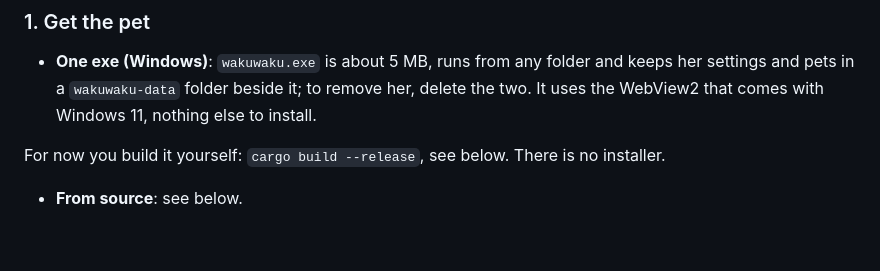
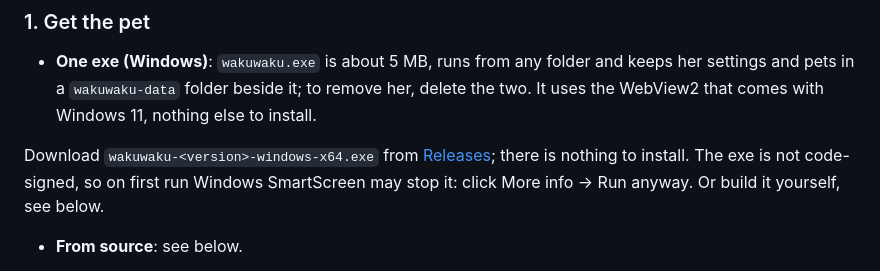
Before and after one commit to zhoupengjie/Wakuwaku, a Markdown page: README.en.md, the part around the change. Rendered like a GitHub page; blank space fills up the shorter version.

```diff
--- a/README.en.md
+++ b/README.en.md
@@ -53,7 +53,7 @@ Both v2 pets (11 animations) and older v1 pets (9, without looking around; she j
 
 - **One exe (Windows)**: `wakuwaku.exe` is about 5 MB, runs from any folder and keeps her settings and pets in a `wakuwaku-data` folder beside it; to remove her, delete the two. It uses the WebView2 that comes with Windows 11, nothing else to install.
 
-For now you build it yourself: `cargo build --release`, see below. There is no installer.
+Download `wakuwaku-<version>-windows-x64.exe` from [Releases](https://github.com/zhoupengjie/Wakuwaku/releases); there is nothing to install. The exe is not code-signed, so on first run Windows SmartScreen may stop it: click More info → Run anyway. Or build it yourself, see below.
 - **From source**: see below.
 
 On first launch she downloads the default pet, Claude小姐 (online; offline, the settings rise at the top of the screen so you can pick one later). For another, click the island to open the settings and pick one on the Pets page (the gallery comes straight from codex-pets.net; click Download), or paste a pet page URL.
```
Also changed, not shown: README.md (+1 -1 lines), docs/DEVELOPMENT.md (+2 -0 lines).
